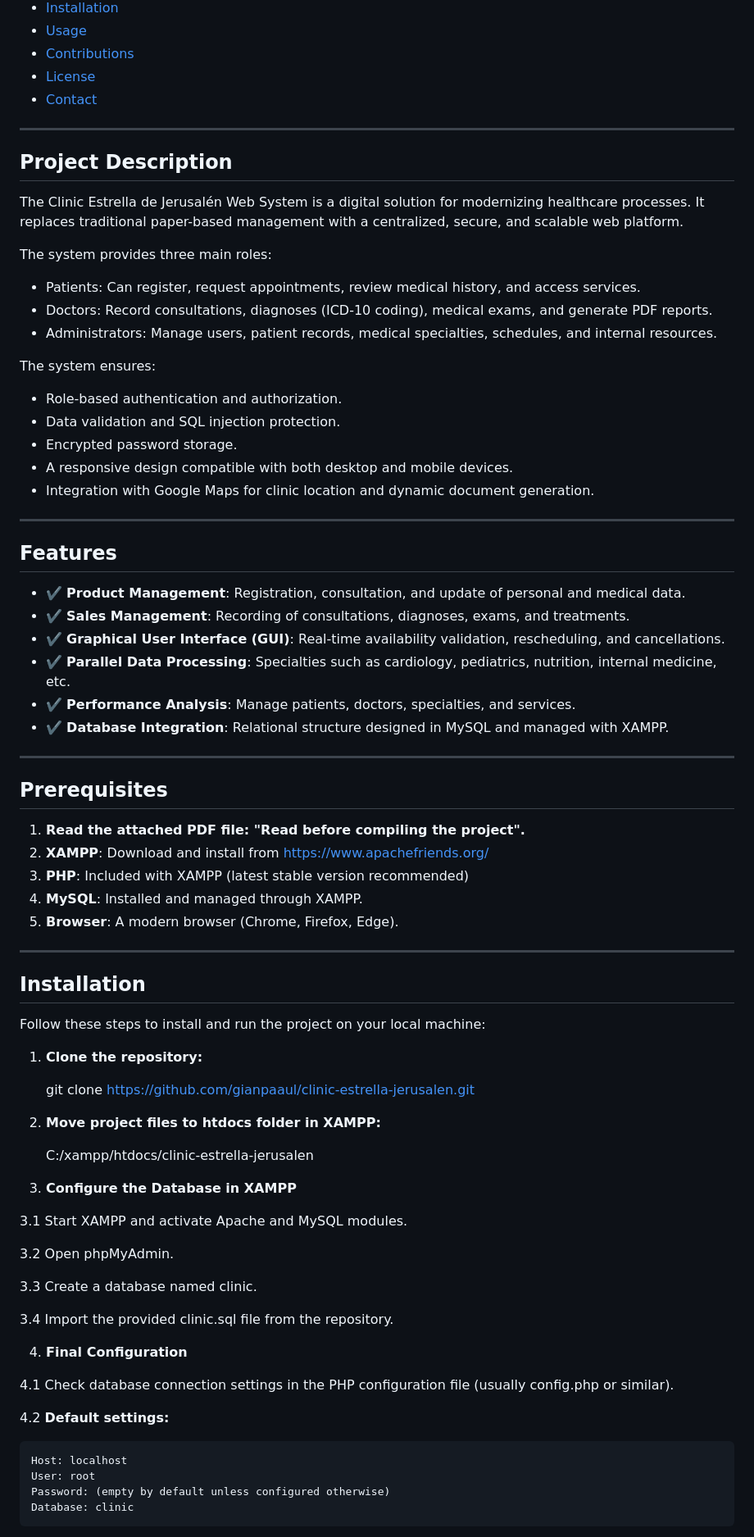
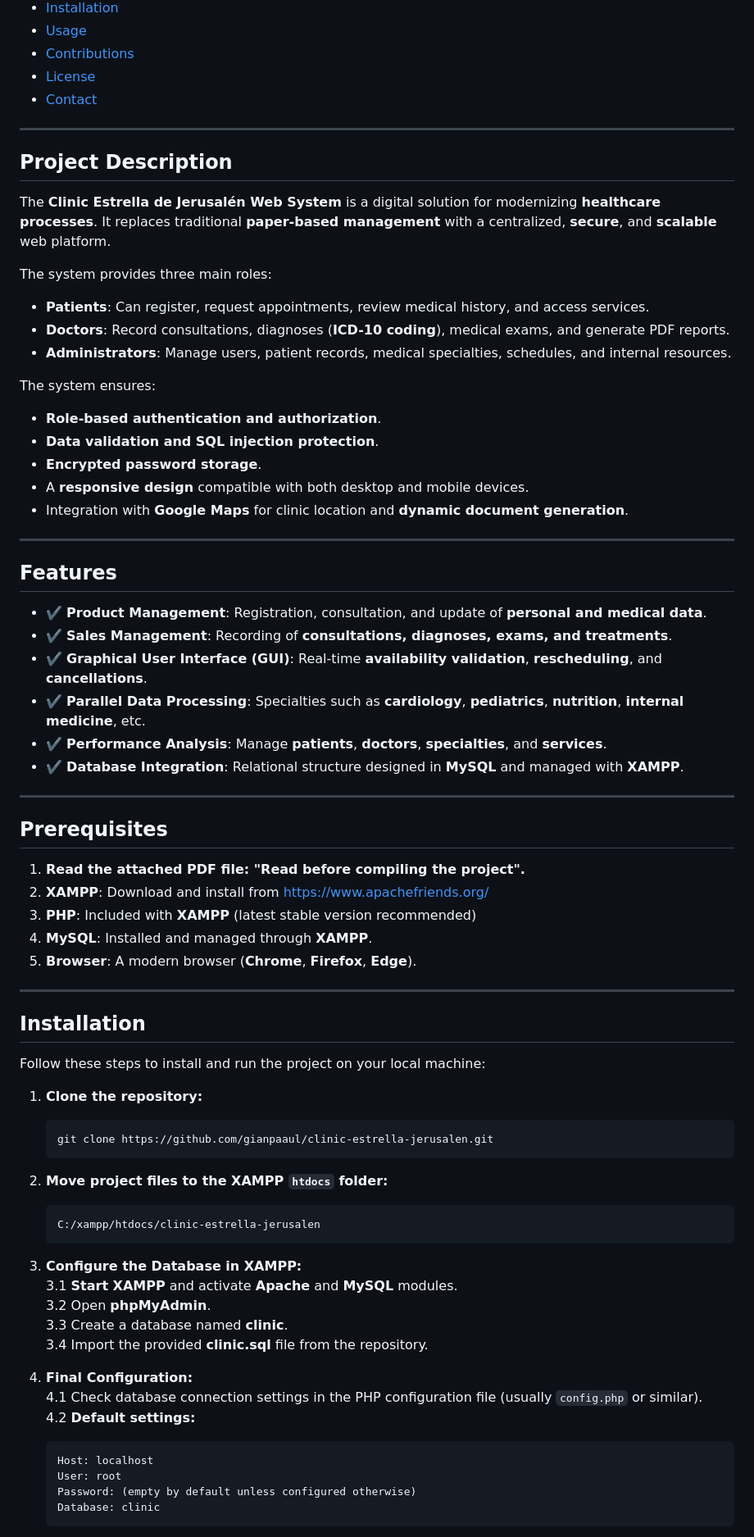
Before and after one commit to gianpaaul/Clinic-estrella-jerusalen, a Markdown page: README.md, the part around one of its changes. Shown at 82% size. Rendered like a GitHub page.

````diff
--- a/README.md
+++ b/README.md
@@ -15,40 +15,39 @@ A comprehensive web system developed using HTML5, CSS3, JavaScript, PHP, and MyS
 - [Contact](#contact)
 
 ---
-
 ## Project Description
-The Clinic Estrella de Jerusalén Web System is a digital solution for modernizing healthcare processes. It replaces traditional paper-based management with a centralized, secure, and scalable web platform.
+The **Clinic Estrella de Jerusalén Web System** is a digital solution for modernizing **healthcare processes**. It replaces traditional **paper-based management** with a centralized, **secure**, and **scalable** web platform.
 
 The system provides three main roles:
-- Patients: Can register, request appointments, review medical history, and access services.
-- Doctors: Record consultations, diagnoses (ICD-10 coding), medical exams, and generate PDF reports.
-- Administrators: Manage users, patient records, medical specialties, schedules, and internal resources.
+- **Patients**: Can register, request appointments, review medical history, and access services.
+- **Doctors**: Record consultations, diagnoses (**ICD-10 coding**), medical exams, and generate PDF reports.
+- **Administrators**: Manage users, patient records, medical specialties, schedules, and internal resources.
 
 The system ensures:
-- Role-based authentication and authorization.
-- Data validation and SQL injection protection.
-- Encrypted password storage.
-- A responsive design compatible with both desktop and mobile devices.
-- Integration with Google Maps for clinic location and dynamic document generation.
+- **Role-based authentication and authorization**.
+- **Data validation and SQL injection protection**.
+- **Encrypted password storage**.
+- A **responsive design** compatible with both desktop and mobile devices.
+- Integration with **Google Maps** for clinic location and **dynamic document generation**.
 
 ---
 
 ## Features
-- ✔️ **Product Management**: Registration, consultation, and update of personal and medical data.
-- ✔️ **Sales Management**: Recording of consultations, diagnoses, exams, and treatments.
-- ✔️ **Graphical User Interface (GUI)**: Real-time availability validation, rescheduling, and cancellations.
-- ✔️ **Parallel Data Processing**: Specialties such as cardiology, pediatrics, nutrition, internal medicine, etc.
-- ✔️ **Performance Analysis**: Manage patients, doctors, specialties, and services.
-- ✔️ **Database Integration**: Relational structure designed in MySQL and managed with XAMPP.
+- ✔️ **Product Management**: Registration, consultation, and update of **personal and medical data**.
+- ✔️ **Sales Management**: Recording of **consultations, diagnoses, exams, and treatments**.
+- ✔️ **Graphical User Interface (GUI)**: Real-time **availability validation**, **rescheduling**, and **cancellations**.
+- ✔️ **Parallel Data Processing**: Specialties such as **cardiology**, **pediatrics**, **nutrition**, **internal medicine**, etc.
+- ✔️ **Performance Analysis**: Manage **patients**, **doctors**, **specialties**, and **services**.
+- ✔️ **Database Integration**: Relational structure designed in **MySQL** and managed with **XAMPP**.
 
 ---
 
 ## Prerequisites
 1. **Read the attached PDF file: "Read before compiling the project".**
 2. **XAMPP**: Download and install from [https://www.apachefriends.org/](https://www.apachefriends.org/)
-3. **PHP**: Included with XAMPP (latest stable version recommended)
-4. **MySQL**: Installed and managed through XAMPP.
-5. **Browser**: A modern browser (Chrome, Firefox, Edge).
+3. **PHP**: Included with **XAMPP** (latest stable version recommended)
+4. **MySQL**: Installed and managed through **XAMPP**.
+5. **Browser**: A modern browser (**Chrome**, **Firefox**, **Edge**).
 
 ---
 
@@ -56,34 +55,28 @@ The system ensures:
 Follow these steps to install and run the project on your local machine:
 
 1. **Clone the repository:**
+    ```bash
+    git clone https://github.com/gianpaaul/clinic-estrella-jerusalen.git
+    ```
 
+2. **Move project files to the XAMPP `htdocs` folder:**
+    ```
+    C:/xampp/htdocs/clinic-estrella-jerusalen
+    ```
 
-    git clone https://github.com/gianpaaul/clinic-estrella-jerusalen.git
+3. **Configure the Database in XAMPP:**
+    3.1 **Start XAMPP** and activate **Apache** and **MySQL** modules.
+    3.2 Open **phpMyAdmin**.
+    3.3 Create a database named **clinic**.
+    3.4 Import the provided **clinic.sql** file from the repository.
 
-
-2. **Move project files to htdocs folder in XAMPP:**
-
-
-    C:/xampp/htdocs/clinic-estrella-jerusalen
-
-3. **Configure the Database in XAMPP**
-
-3.1 Start XAMPP and activate Apache and MySQL modules.
-
-3.2 Open phpMyAdmin.
-
-3.3 Create a database named clinic.
-
-3.4 Import the provided clinic.sql file from the repository.
-
-4. **Final Configuration**
-
-4.1 Check database connection settings in the PHP configuration file (usually config.php or similar).
-
-4.2 **Default settings:**
-
+4. **Final Configuration:**
+    4.1 Check database connection settings in the PHP configuration file (usually `config.php` or similar).
+    4.2 **Default settings:**
+    ```
     Host: localhost
     User: root
     Password: (empty by default unless configured otherwise)
     Database: clinic
+    ```
 
````
Also changed, not shown: other parts of README.md (+11 -7 lines).
